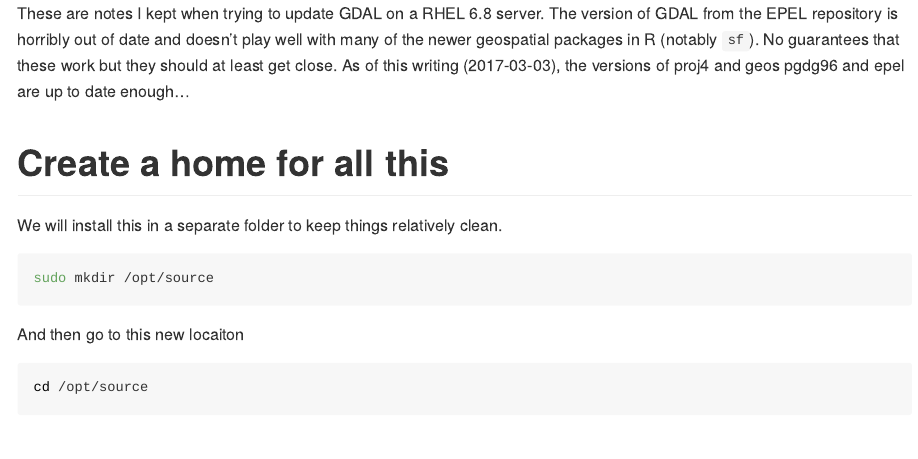
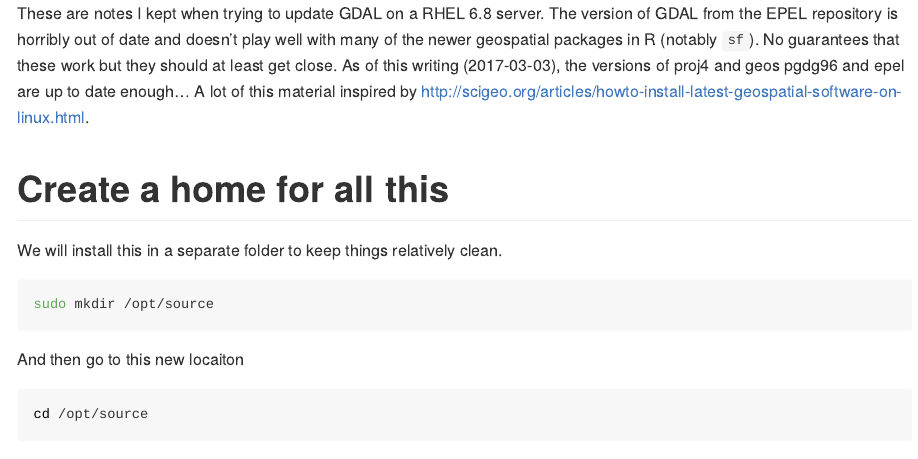
Before and after one commit to USEPA/R-User-Group, an R Markdown document (contributedCode/install_notes/geospatial_on_rhel.Rmd): the page in a window 1100 px wide, from its top. Rendered offline with R 4.5, knitr and Pandoc, with nearby package versions.

Commit message:
Added link

```diff
--- a/contributedCode/install_notes/geospatial_on_rhel.Rmd
+++ b/contributedCode/install_notes/geospatial_on_rhel.Rmd
@@ -5,8 +5,7 @@
   md_document:
     variant: markdown_github
 ---
-These are notes I kept when trying to update GDAL on a RHEL 6.8 server.  The version of GDAL from the EPEL repository is horribly out of date and doesn't play well with many of the newer geospatial packages in R (notably `sf`).  No guarantees that these work but they should at least get close.  As of this writing (`r format(Sys.time(), "%Y-%m-%d")`), the versions of proj4 and geos pgdg96 and epel are up to date enough...
-
+These are notes I kept when trying to update GDAL on a RHEL 6.8 server.  The version of GDAL from the EPEL repository is horribly out of date and doesn't play well with many of the newer geospatial packages in R (notably `sf`).  No guarantees that these work but they should at least get close.  As of this writing (`r format(Sys.time(), "%Y-%m-%d")`), the versions of proj4 and geos pgdg96 and epel are up to date enough...  A lot of this material inspired by <http://scigeo.org/articles/howto-install-latest-geospatial-software-on-linux.html>.
 
 # Create a home for all this
 We will install this in a separate folder to keep things relatively clean.
```
Also changed, not shown: contributedCode/install_notes/geospatial_on_rhel.md.
